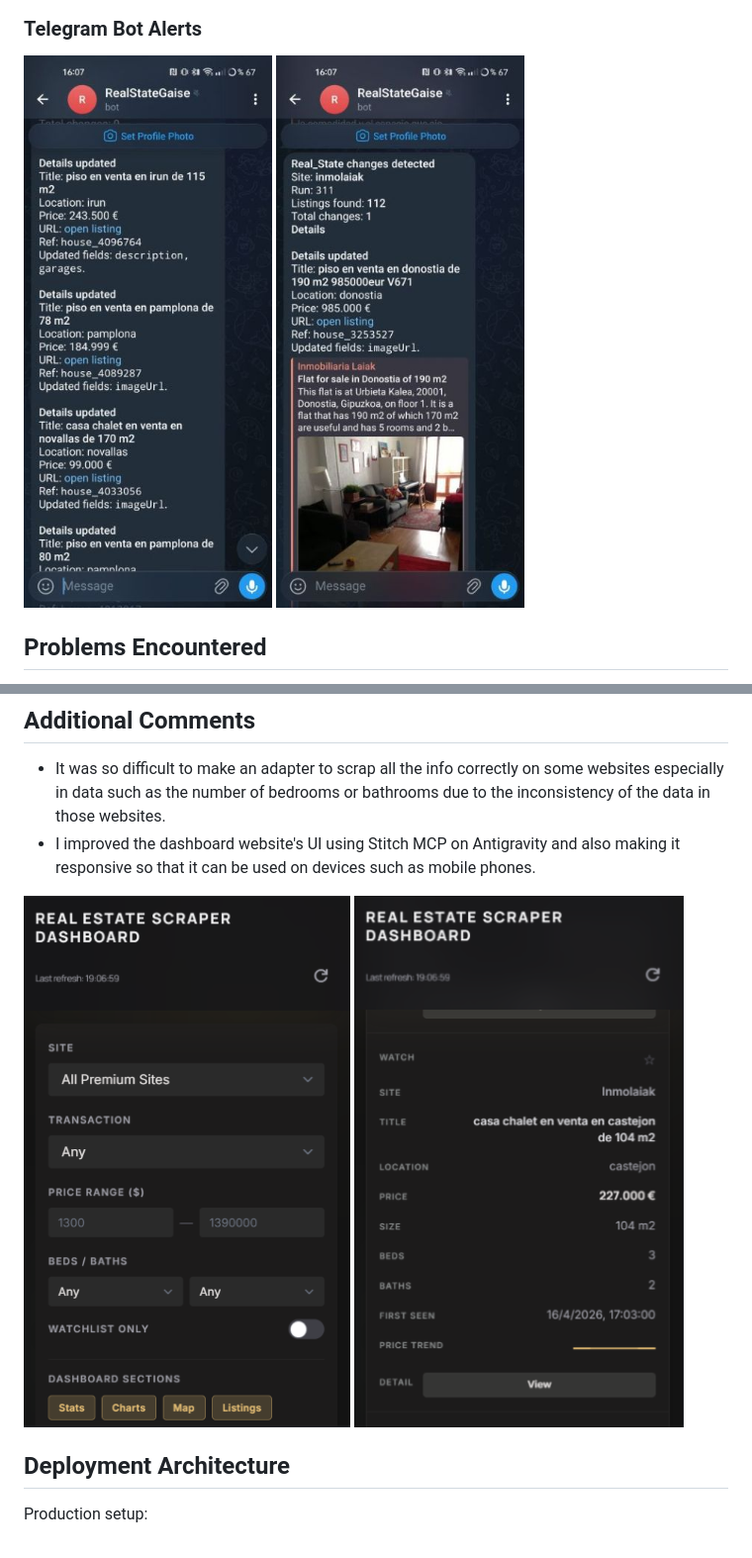
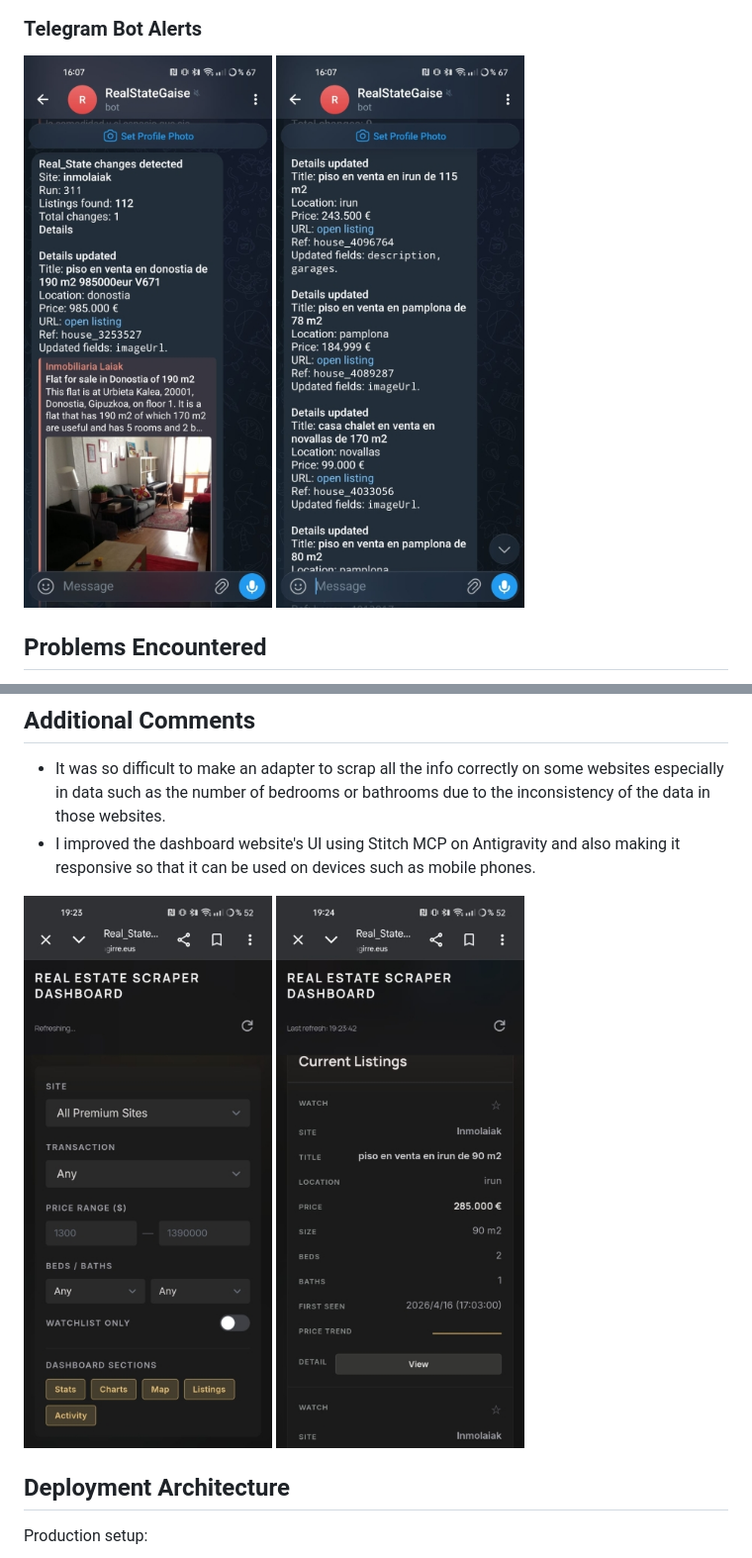
Before and after one commit to haritzeizagirre/Real_State, a Markdown page: README.md, 2 parts joined by grey strips. Shown at 99% size. Drawn GitHub-style; pictures changed too: screenshots/screenshot_mb1.jpg (added), screenshots/screenshot_mb2.jpg (added), screenshots/screenshot_tg1.jpg.

```diff
--- a/README.md
+++ b/README.md
@@ -90,8 +90,8 @@ Common adapter behavior:
 - I improved the dashboard website's UI using Stitch MCP on Antigravity and also
 making it responsive so that it can be used on devices such as mobile phones.
 
-![responsive screenshot 1](screenshots/screenshot_mb1.png)
-![responsive screenshot 1](screenshots/screenshot_mb2.png)
+![responsive screenshot 1](screenshots/screenshot_mb1.jpg)
+![responsive screenshot 1](screenshots/screenshot_mb2.jpg)
 
 ## Deployment Architecture
 
```
